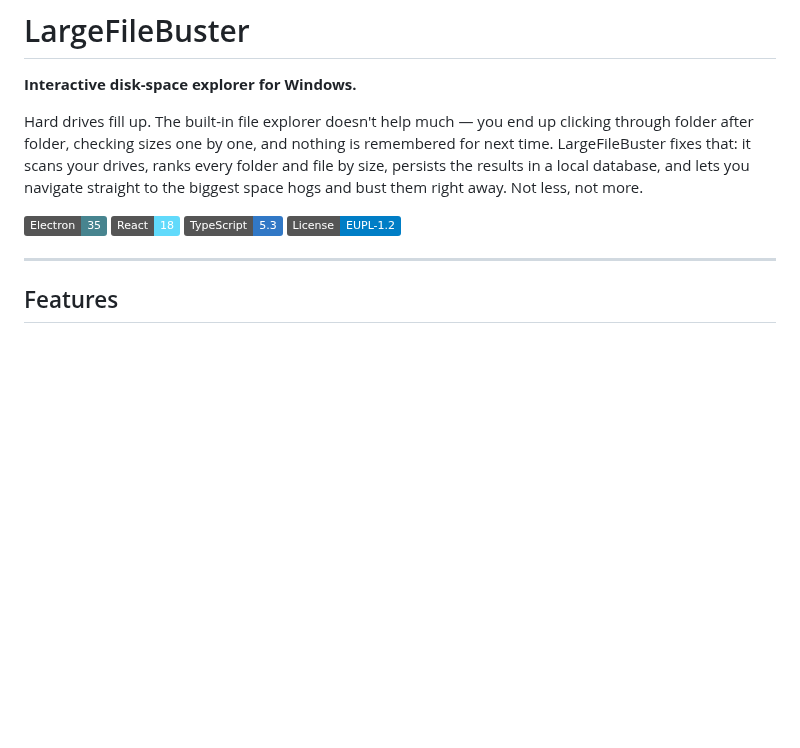
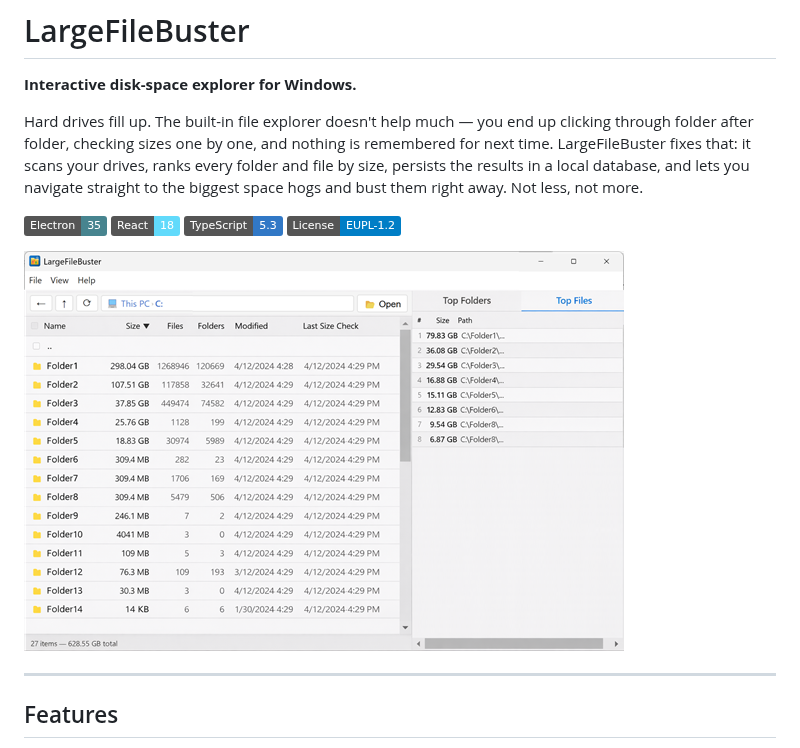
Before and after one commit to staniko/LargeFileBuster, a Markdown page: README.md, the part around the change. Rendered like a GitHub page; pictures changed too: docs/screenshot.png (added); badges without logos; blank space fills up the shorter version.

```diff
--- a/README.md
+++ b/README.md
@@ -8,6 +8,8 @@ Hard drives fill up. The built-in file explorer doesn't help much — you end up
 ![React](https://img.shields.io/badge/React-18-61DAFB?logo=react&logoColor=black)
 ![TypeScript](https://img.shields.io/badge/TypeScript-5.3-3178C6?logo=typescript&logoColor=white)
 ![License](https://img.shields.io/badge/License-EUPL--1.2-blue)
+
+![LargeFileBuster](docs/screenshot.png)
 
 ---
 
```
Also changed, not shown: 7 other files.
